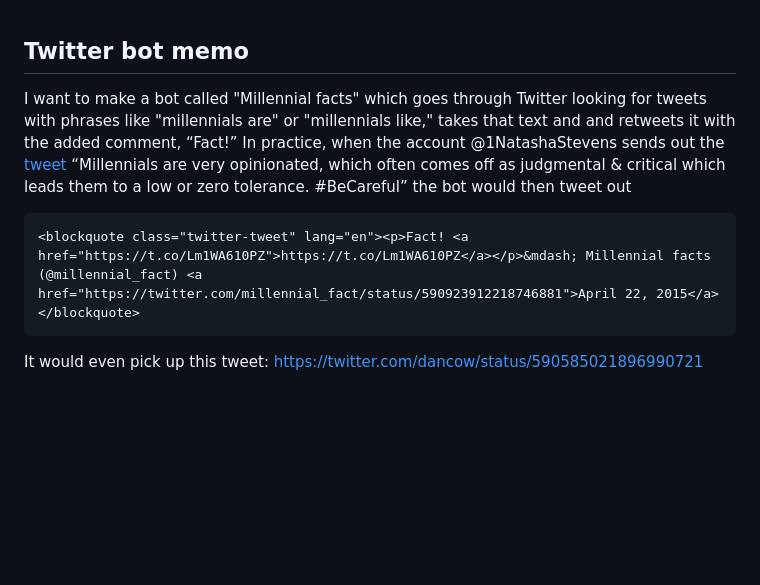
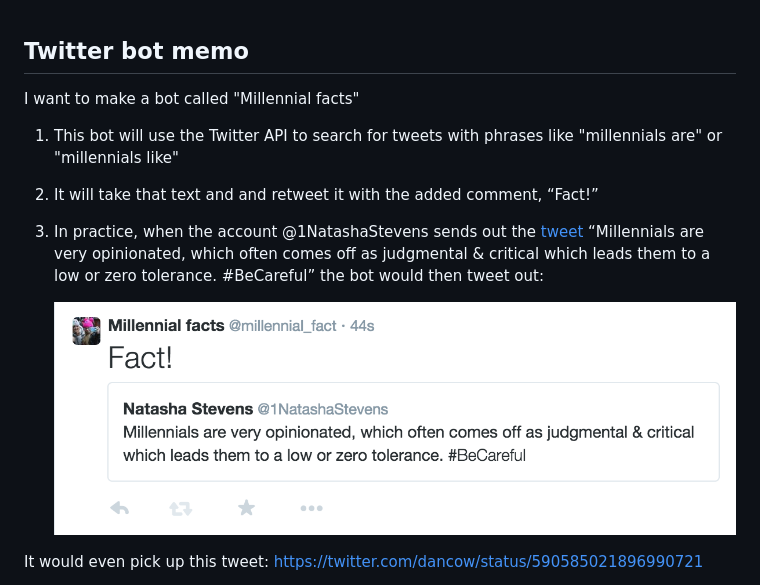
Before and after one commit to amccartney/compjour-hw, a Markdown page: twitter-bot-memo.md, the part around the change. GitHub-like rendering; pictures changed too: twitter-ss.png (added); blank space fills up the shorter version.

```diff
--- a/twitter-bot-memo.md
+++ b/twitter-bot-memo.md
@@ -1,9 +1,14 @@
 ## Twitter bot memo
 
-I want to make a bot called "Millennial facts" which goes through Twitter looking for tweets with phrases like "millennials are" or "millennials like," takes that text and and retweets it with the added comment, “Fact!” In practice, when the account @1NatashaStevens sends out the [tweet](https://twitter.com/1NatashaStevens/status/587820884603318273) “Millennials are very opinionated, which often comes off as judgmental & critical which leads them to a low or zero tolerance. #BeCareful” the bot would then tweet out
+I want to make a bot called "Millennial facts"
 
-	<blockquote class="twitter-tweet" lang="en"><p>Fact! <a href="https://t.co/Lm1WA610PZ">https://t.co/Lm1WA610PZ</a></p>&mdash; Millennial facts (@millennial_fact) <a href="https://twitter.com/millennial_fact/status/590923912218746881">April 22, 2015</a></blockquote>
-<script async src="//platform.twitter.com/widgets.js" charset="utf-8"></script>
+1. This bot will use the Twitter API to search for tweets with phrases like "millennials are" or "millennials like"
+
+2. It will take that text and and retweet it with the added comment, “Fact!”
+
+3. In practice, when the account @1NatashaStevens sends out the [tweet](https://twitter.com/1NatashaStevens/status/587820884603318273) “Millennials are very opinionated, which often comes off as judgmental & critical which leads them to a low or zero tolerance. #BeCareful” the bot would then tweet out:
+
+	![](twitter-ss.png)
 
 It would even pick up this tweet: https://twitter.com/dancow/status/590585021896990721
 
```
Also changed, not shown: 5 other files.
